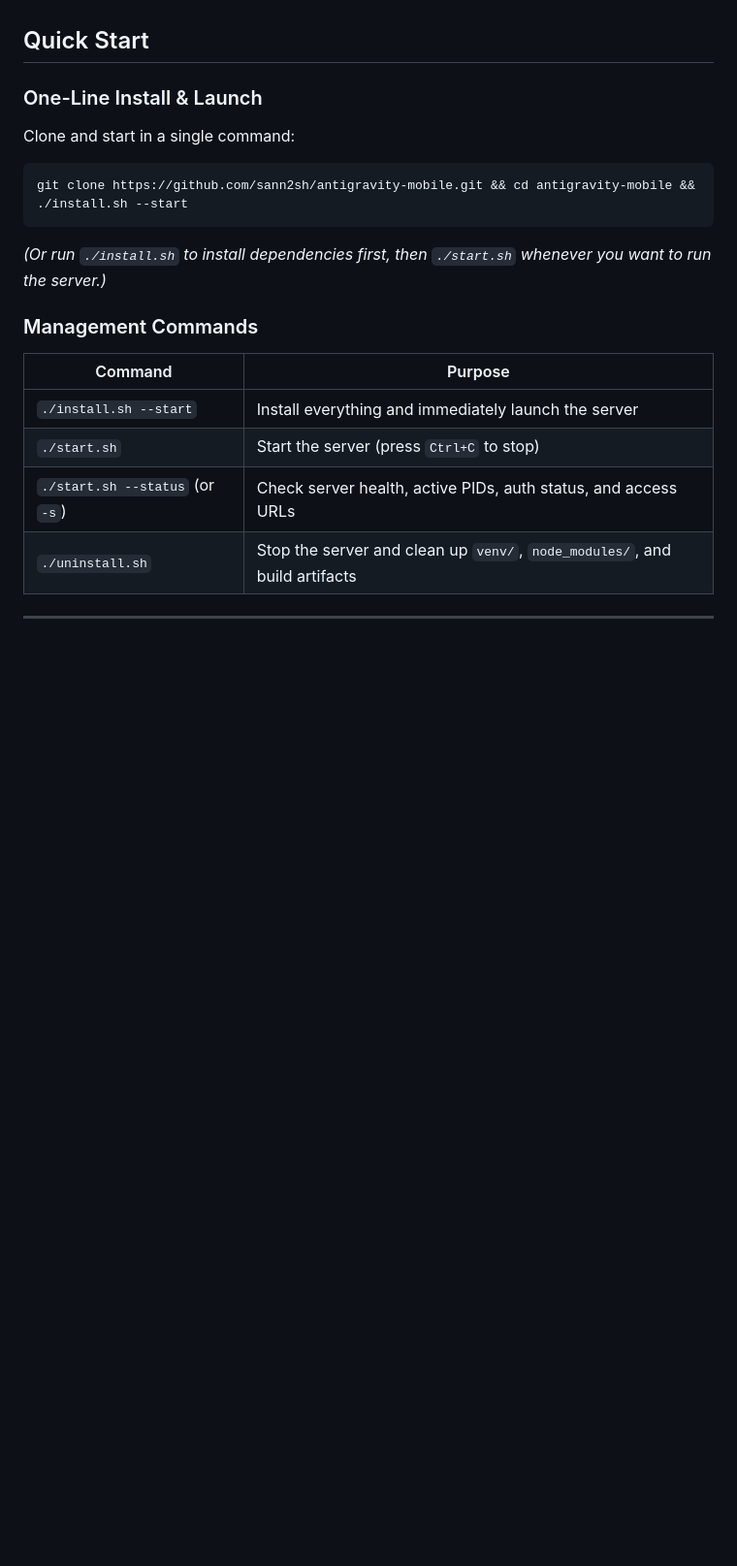
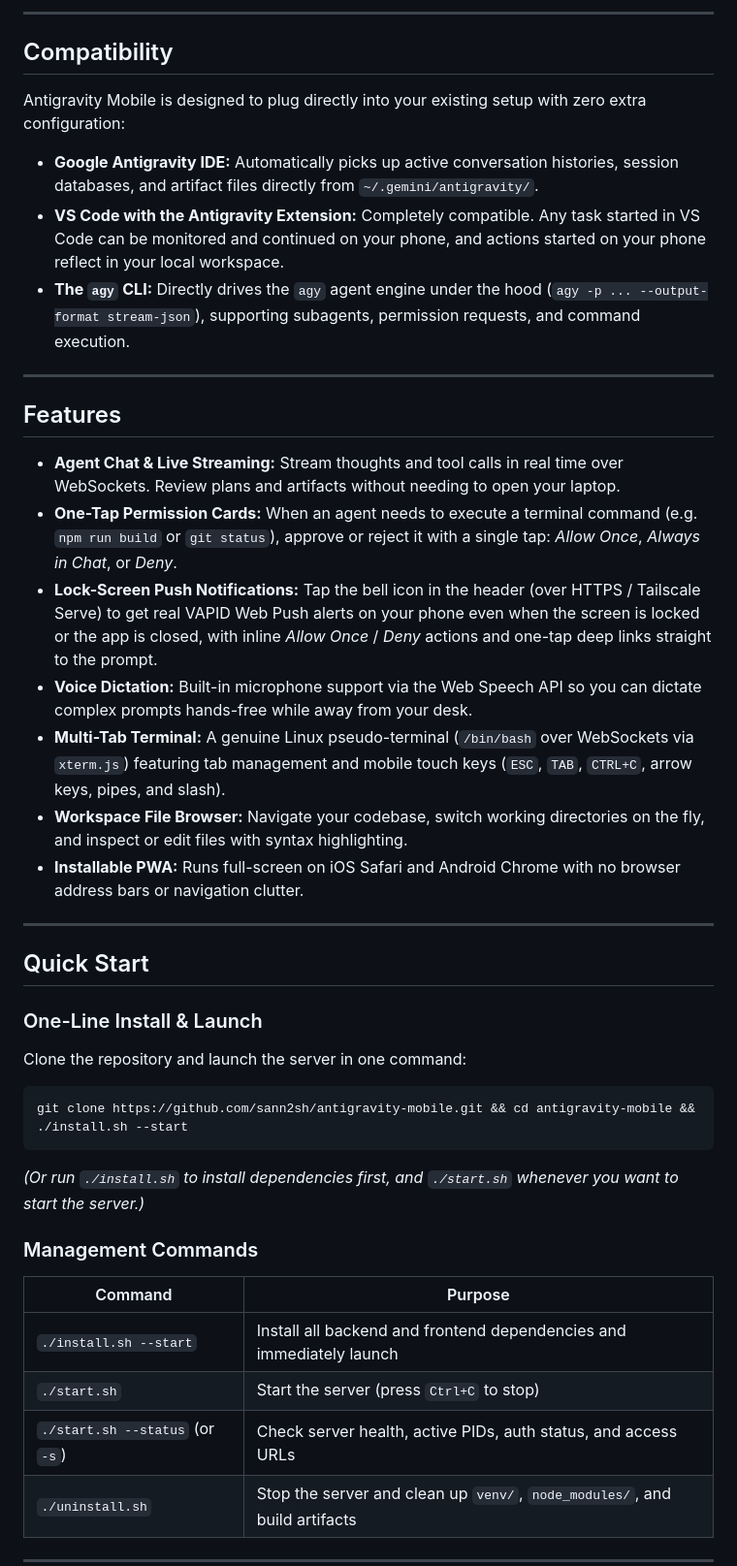
Before and after one commit to sann2sh/antigravity-mobile, a Markdown page: README.md, the part around one of its changes. Shown at 97% size. Drawn GitHub-style; blank space fills up the shorter version.

````diff
--- a/README.md
+++ b/README.md
@@ -32,21 +54,44 @@ Add mobile screenshots or a demo GIF here before publishing:
+---
+
+## Compatibility
+
+Antigravity Mobile is designed to plug directly into your existing setup with zero extra configuration:
+
+- **Google Antigravity IDE:** Automatically picks up active conversation histories, session databases, and artifact files directly from `~/.gemini/antigravity/`.
+- **VS Code with the Antigravity Extension:** Completely compatible. Any task started in VS Code can be monitored and continued on your phone, and actions started on your phone reflect in your local workspace.
+- **The `agy` CLI:** Directly drives the `agy` agent engine under the hood (`agy -p ... --output-format stream-json`), supporting subagents, permission requests, and command execution.
+
+---
+
+## Features
+
+- **Agent Chat & Live Streaming:** Stream thoughts and tool calls in real time over WebSockets. Review plans and artifacts without needing to open your laptop.
+- **One-Tap Permission Cards:** When an agent needs to execute a terminal command (e.g. `npm run build` or `git status`), approve or reject it with a single tap: *Allow Once*, *Always in Chat*, or *Deny*.
+- **Lock-Screen Push Notifications:** Tap the bell icon in the header (over HTTPS / Tailscale Serve) to get real VAPID Web Push alerts on your phone even when the screen is locked or the app is closed, with inline *Allow Once* / *Deny* actions and one-tap deep links straight to the prompt.
+- **Voice Dictation:** Built-in microphone support via the Web Speech API so you can dictate complex prompts hands-free while away from your desk.
+- **Multi-Tab Terminal:** A genuine Linux pseudo-terminal (`/bin/bash` over WebSockets via `xterm.js`) featuring tab management and mobile touch keys (`ESC`, `TAB`, `CTRL+C`, arrow keys, pipes, and slash).
+- **Workspace File Browser:** Navigate your codebase, switch working directories on the fly, and inspect or edit files with syntax highlighting.
+- **Installable PWA:** Runs full-screen on iOS Safari and Android Chrome with no browser address bars or navigation clutter.
+
+---
 
 ## Quick Start
 
 ### One-Line Install & Launch
 
-Clone and start in a single command:
+Clone the repository and launch the server in one command:
 
 ```bash
 git clone https://github.com/sann2sh/antigravity-mobile.git && cd antigravity-mobile && ./install.sh --start
 ```
 
-*(Or run `./install.sh` to install dependencies first, then `./start.sh` whenever you want to run the server.)*
+*(Or run `./install.sh` to install dependencies first, and `./start.sh` whenever you want to start the server.)*
 
 ### Management Commands
 
 | Command | Purpose |
 | --- | --- |
-| `./install.sh --start` | Install everything and immediately launch the server |
+| `./install.sh --start` | Install all backend and frontend dependencies and immediately launch |
 | `./start.sh` | Start the server (press `Ctrl+C` to stop) |
 | `./start.sh --status` (or `-s`) | Check server health, active PIDs, auth status, and access URLs |
 | `./uninstall.sh` | Stop the server and clean up `venv/`, `node_modules/`, and build artifacts |
````
Also changed, not shown: other parts of README.md (+63 -36 lines), docs/screenshot-chat-permission.png (added), docs/screenshot-files.png (added), docs/screenshot-notification.png (added), docs/screenshot-terminal.png (added), 2 other files.
